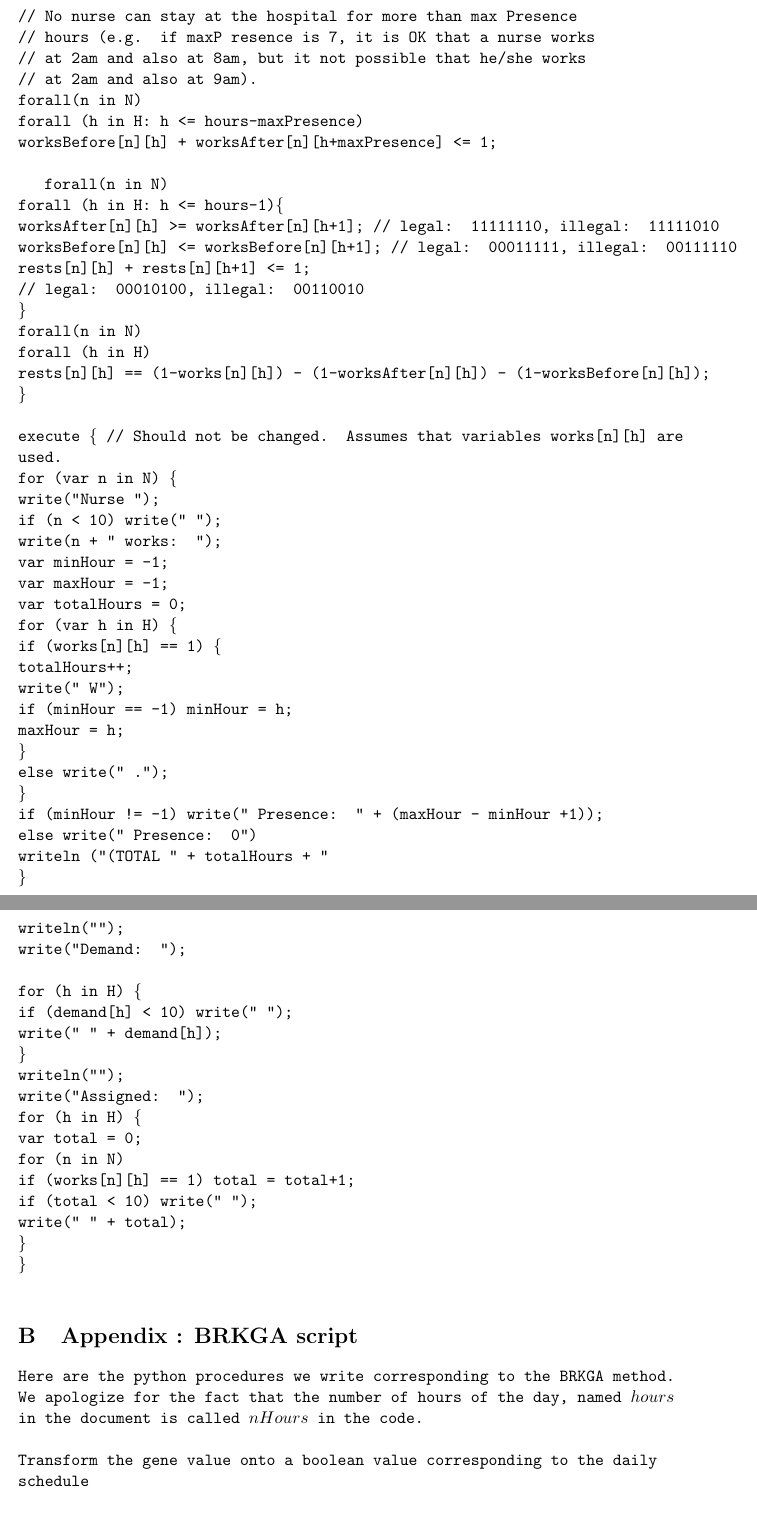
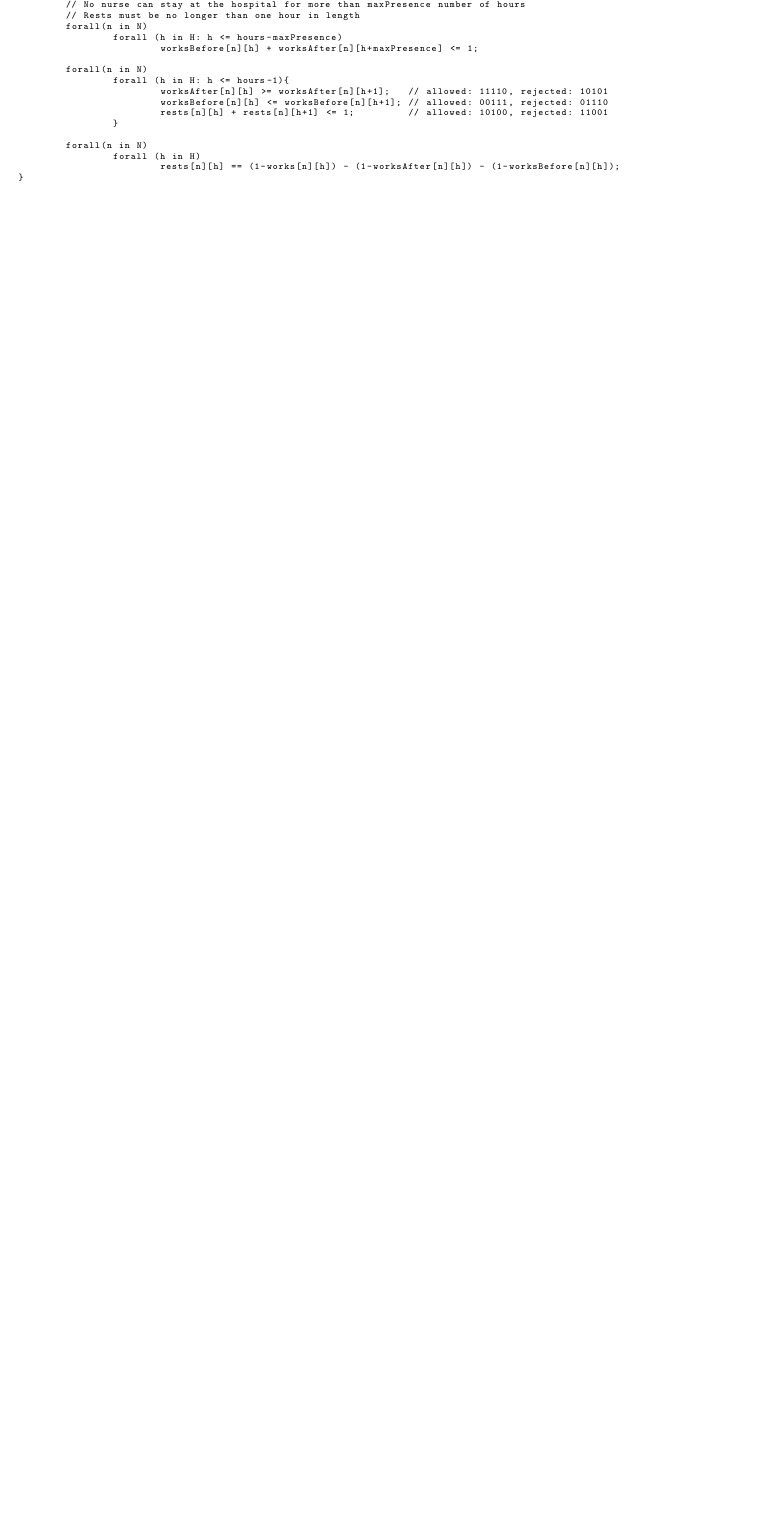
Before and after one commit to anixon604/GRASP-BRKGA, a LaTeX document (Report/report_AMMM.tex): two parts of pages 17 and 18 of 20 before the commit and part of page 16 of 16 after it, the two joined at a grey line, cut so that both start at the same text, the shorter picture padded with empty space. The pictures show the PDF file Report/report_AMMM.pdf that the author committed with the source.

Commit message:
reformatted and added new OPL script to appendix, removed BKGRA appendix

```diff
--- a/Report/report_AMMM.tex
+++ b/Report/report_AMMM.tex
@@ -449,8 +450,3 @@ negative value in this vector indicates that there is demand that is unsatisfied
 \section{Appendix  : OPL script }
 \label{appenOPL}
 \underline{OPL optimization code :}\\\\
-{\tt
-int numNurses = ...;\\
-int hours = ...;\\
-range N = 1..numNurses;\\
-range H = 1..hours;\\
@@ -463 +452,0 @@ int maxConsec = ...;\\
-int maxPresence = ...;\\
@@ -473,76 +454,13 @@ minimize sum(n in N) used[n]; // do not change this for A)\\
-subject to $\{$\\\\
-// the number of provided nurses is greater or equal to the demand\\
-forall(h in H)\\
-sum(n in N) works[n][h] >= demand[h]; \\
-\\
-// Each nurse should work at least minHours hours.\\
-forall(n in N)\\
-sum (h in H) works[n][h] >= minHours*used[n];\\
-\\
-// Each nurse should work at most maxHours hours.\\
-forall(n in N)\\
-sum (h in H) works[n][h] <= maxHours*used[n];\\
-\\
-// Each nurse should work at most maxConsec consecutive hours.\\
-forall(n in N)\\
-forall(i in 1..(hours-maxConsec))\\
-sum(j in i..(i+maxConsec)) works[n][j] <= maxConsec*used[n];\\
-\\
-// No nurse can stay at the hospital for more than max Presence \\
-// hours (e.g. if maxP resence is 7, it is OK that a nurse works \\
-// at 2am and also at 8am, but it not possible that he/she works \\
-// at 2am and also at 9am).\\
-forall(n in N)\\
-forall (h in H: h <= hours-maxPresence)\\
-worksBefore[n][h] + worksAfter[n][h+maxPresence] <= 1;\\
+\tiny{\begin{lstlisting}
 
-forall(n in N)\\
-forall (h in H: h <= hours-1)$\{$\\
-worksAfter[n][h] >= worksAfter[n][h+1]; // legal: 11111110, illegal: 11111010\\
-worksBefore[n][h] <= worksBefore[n][h+1]; // legal: 00011111, illegal: 00111110\\
-rests[n][h] + rests[n][h+1] <= 1;\\
-// legal: 00010100, illegal: 00110010\\
-$\}$\\
-forall(n in N)\\
-forall (h in H)\\
-rests[n][h] == (1-works[n][h]) - (1-worksAfter[n][h]) - (1-worksBefore[n][h]); \\
-$\}$ \\
-\\
-execute $\{$ // Should not be changed. Assumes that variables works[n][h] are used.\\
-for (var n in N) $\{$\\
-write("Nurse ");\\
-if (n < 10) write(" ");\\
-write(n + " works: ");\\
-var minHour = -1;\\
-var maxHour = -1;\\
-var totalHours = 0;\\
-for (var h in H) $\{$\\
-if (works[n][h] == 1) $\{$\\
-totalHours++;\\
-write(" W"); \\
-if (minHour == -1) minHour = h;\\
-maxHour = h; \\
-$\}$\\
-else write(" .");\\
-$\}$\\
-if (minHour != -1) write(" Presence: " + (maxHour - minHour +1));\\
-else write(" Presence: 0")\\
-writeln ("(TOTAL " + totalHours + "\\
-$\}$\\
-writeln("");\\
-write("Demand: ");\\
-\\
-for (h in H) $\{$\\
-if (demand[h] < 10) write(" ");\\
-write(" " + demand[h]); \\
-$\}$\\
-writeln("");\\
-write("Assigned: ");\\
-for (h in H) $\{$\\
-var total = 0;\\
-for (n in N)\\
-if (works[n][h] == 1) total = total+1;\\
-if (total < 10) write(" ");\\
-write(" " + total); \\
-$\}$ \\
-$\}$\\
+int numNurses = ...;
+int hours = ...;
+range N = 1..numNurses;
+range H = 1..hours;
+
+int demand [h in H]= ...;
+int minHours = ...;
+int maxHours = ...;
+int maxConsec = ...;
+
+int maxPresence = ...;
@@ -549,13 +475,44 @@ $\}$\\
+subject to {
+
+	// Constraint 1
+	// The number of provided nurses must be greater or equal to the demand of each hour
+	forall(h in H)
+		sum(n in N) works[n][h] >= demand[h];
+
+	// Constraint 2
+	// Each nurse that is working must work at least minHours.
+	forall(n in N)
+		sum (h in H) works[n][h] >= minHours*used[n];
+
+	// Constraint 3
+	// No nurse that is working can work more than maxHours hours.
+	forall(n in N)
+		sum (h in H) works[n][h] <= maxHours*used[n];
+
+	// Constraint 4
+	// Each nurse should work at most maxConsec consecutive hours - must have a break to work more.
+	// - algorithm uses sliding window comparisons
+	forall(n in N)
+		forall(i in 1..(hours-maxConsec))
+			sum(j in i..(i+maxConsec)) works[n][j] <= maxConsec*used[n];
+
+	// Constraint 5 and 6
+	// No nurse can stay at the hospital for more than maxPresence number of hours
+	// Rests must be no longer than one hour in length
+	forall(n in N)
+		forall (h in H: h <= hours-maxPresence)
+			worksBefore[n][h] + worksAfter[n][h+maxPresence] <= 1;
+
+	forall(n in N)
+		forall (h in H: h <= hours-1){
+			worksAfter[n][h] >= worksAfter[n][h+1];   // allowed: 11110, rejected: 10101
+			worksBefore[n][h] <= worksBefore[n][h+1]; // allowed: 00111, rejected: 01110
+			rests[n][h] + rests[n][h+1] <= 1;         // allowed: 10100, rejected: 11001
+		}
+
+	forall(n in N)
+		forall (h in H)
+			rests[n][h] == (1-works[n][h]) - (1-worksAfter[n][h]) - (1-worksBefore[n][h]);
 }
 
-%%%%%%%%%%%%%%%%%%% Appendix BRKGA %%%%%%%%%%%%%%%%%%%
-
-\section{Appendix  : BRKGA script}
-\label{appendBRKGA}
-Here are the python procedures we write corresponding to the BRKGA method.\\
-We apologize for the fact that  the number of hours of the day, named $hours$ in the document is called $nHours$ in the code. \\
-
-\noindent
-Transform the gene value onto a boolean value corresponding to the daily schedule\\
-
-\noindent
+\end{lstlisting}}
```
Also changed, not shown: Report/report_AMMM.pdf, Report/report_AMMM.tex (117 more changed lines).
